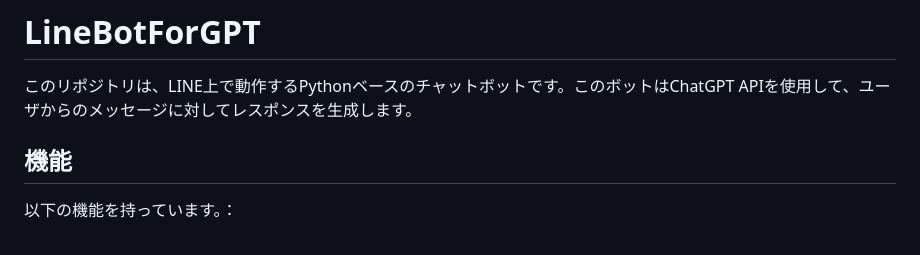
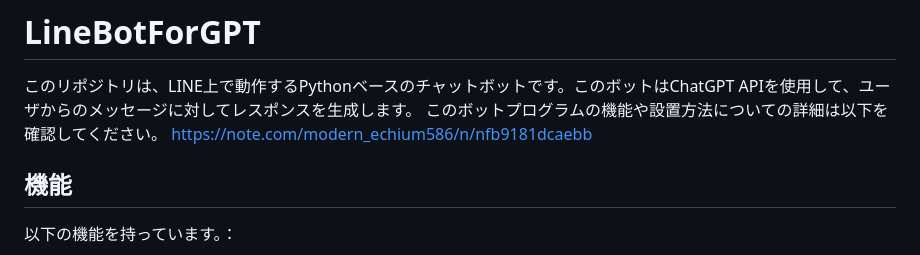
Before and after one commit to MrHiraiwa/LineBotForGPT, a Markdown page: README.md, the part around the change. Rendered like a GitHub page.

```diff
--- a/README.md
+++ b/README.md
@@ -1,6 +1,8 @@
 # LineBotForGPT
 
 このリポジトリは、LINE上で動作するPythonベースのチャットボットです。このボットはChatGPT APIを使用して、ユーザからのメッセージに対してレスポンスを生成します。
+このボットプログラムの機能や設置方法についての詳細は以下を確認してください。
+https://note.com/modern_echium586/n/nfb9181dcaebb
 
 ## 機能
 以下の機能を持っています。：
```
